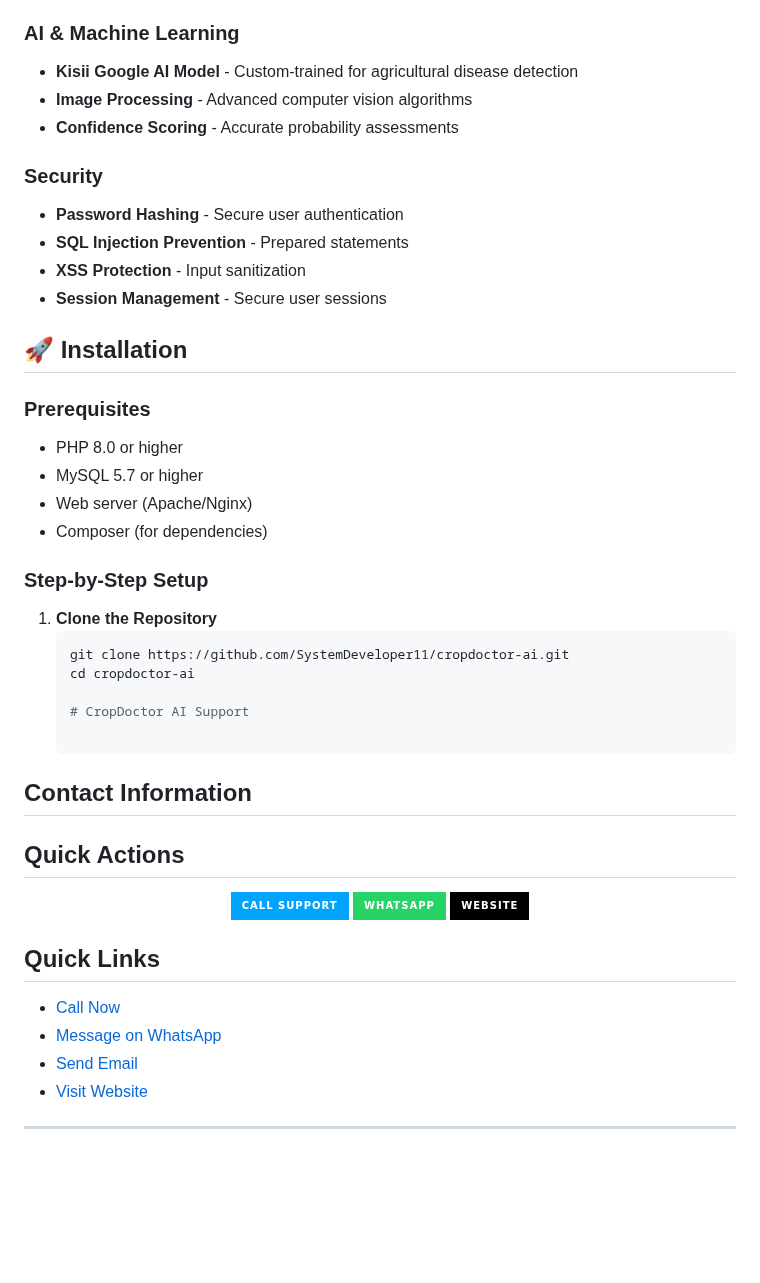
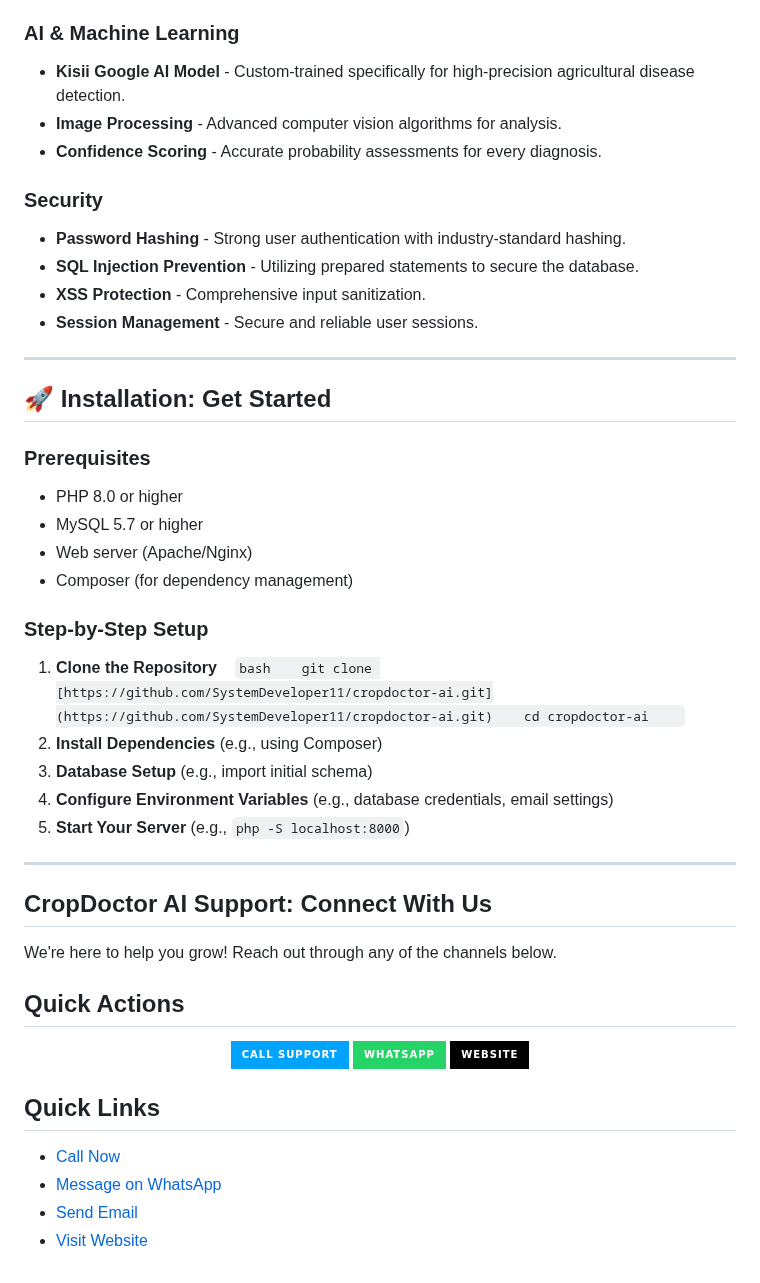
Before and after one commit to SystemDeveloper11/cropdoctor-ai, a Markdown page: README.md, the part around one of its changes. Drawn GitHub-style; badges without logos; blank space fills up the shorter version.

````diff
--- a/README.md
+++ b/README.md
@@ -43,35 +59,44 @@ CropDoctor AI is an intelligent agricultural assistant that helps farmers identi
 
 ### AI & Machine Learning
-- **Kisii Google AI Model** - Custom-trained for agricultural disease detection
-- **Image Processing** - Advanced computer vision algorithms
-- **Confidence Scoring** - Accurate probability assessments
+- **Kisii Google AI Model** - Custom-trained specifically for high-precision agricultural disease detection.
+- **Image Processing** - Advanced computer vision algorithms for analysis.
+- **Confidence Scoring** - Accurate probability assessments for every diagnosis.
 
 ### Security
-- **Password Hashing** - Secure user authentication
-- **SQL Injection Prevention** - Prepared statements
-- **XSS Protection** - Input sanitization
-- **Session Management** - Secure user sessions
+- **Password Hashing** - Strong user authentication with industry-standard hashing.
+- **SQL Injection Prevention** - Utilizing prepared statements to secure the database.
+- **XSS Protection** - Comprehensive input sanitization.
+- **Session Management** - Secure and reliable user sessions.
 
+---
 
-## 🚀 Installation
+## 🚀 Installation: Get Started
 
 ### Prerequisites
 - PHP 8.0 or higher
 - MySQL 5.7 or higher
 - Web server (Apache/Nginx)
-- Composer (for dependencies)
+- Composer (for dependency management)
 
 ### Step-by-Step Setup
 
 1. **Clone the Repository**
-   ```bash
-   git clone https://github.com/SystemDeveloper11/cropdoctor-ai.git
-   cd cropdoctor-ai
+   ```bash
+   git clone [https://github.com/SystemDeveloper11/cropdoctor-ai.git](https://github.com/SystemDeveloper11/cropdoctor-ai.git)
+   cd cropdoctor-ai
+   ```
+2. **Install Dependencies** (e.g., using Composer)
+3. **Database Setup** (e.g., import initial schema)
+4. **Configure Environment Variables** (e.g., database credentials, email settings)
+5. **Start Your Server** (e.g., `php -S localhost:8000`)
 
-   # CropDoctor AI Support
 
-## Contact Information
 
+---
+
+## CropDoctor AI Support: Connect With Us
+
+We're here to help you grow! Reach out through any of the channels below.
 
 ## Quick Actions
 
@@ -83,13 +108,9 @@ CropDoctor AI is an intelligent agricultural assistant that helps farmers identi
 
 </div>
 
-
-
 ## Quick Links
 
 - [Call Now](tel:+254102273123)
 - [Message on WhatsApp](https://wa.me/254703917940)
 - [Send Email](mailto:remotaskfreelancer@gmail.com)
 - [Visit Website](https://cropdoctor.kesug.com)
-
----
````
Also changed, not shown: other parts of README.md (+46 -30 lines).
